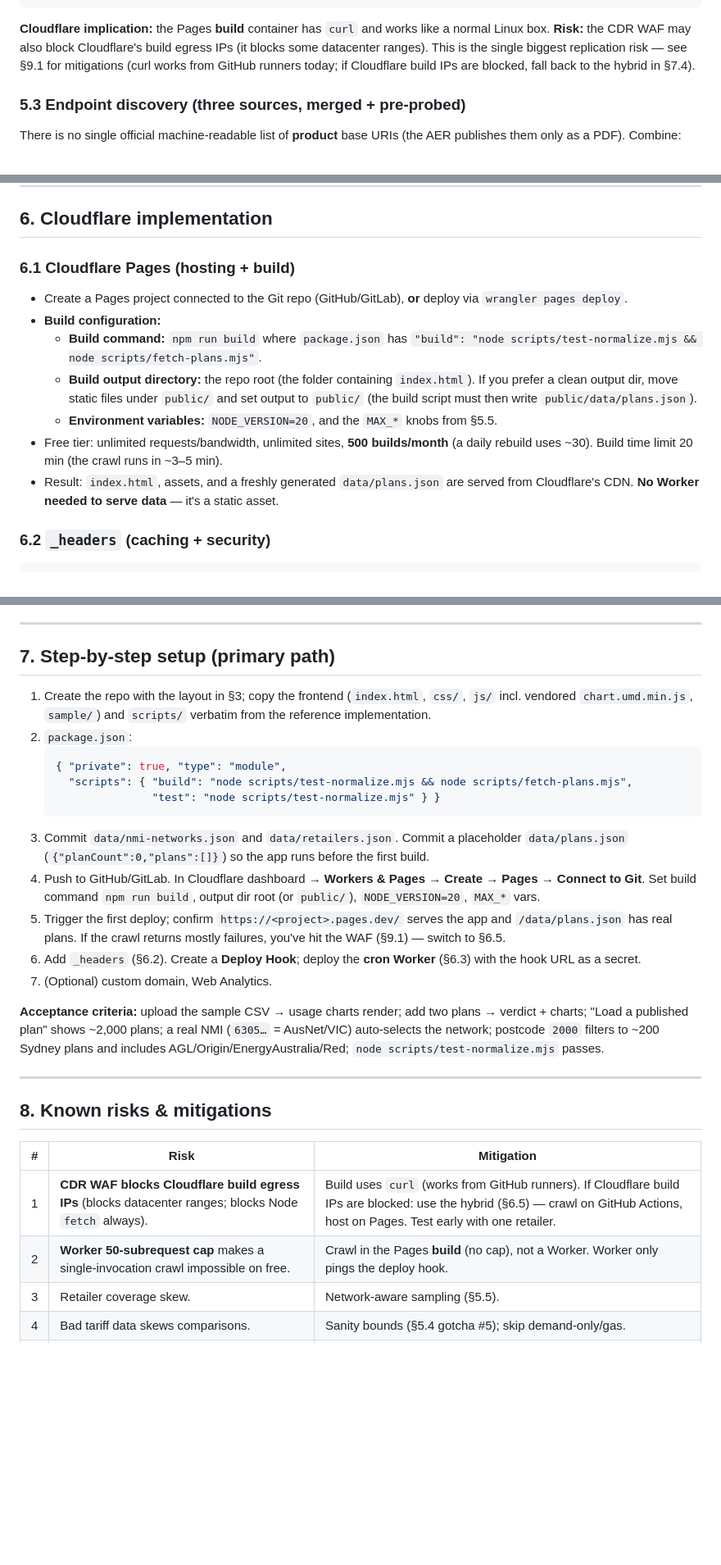
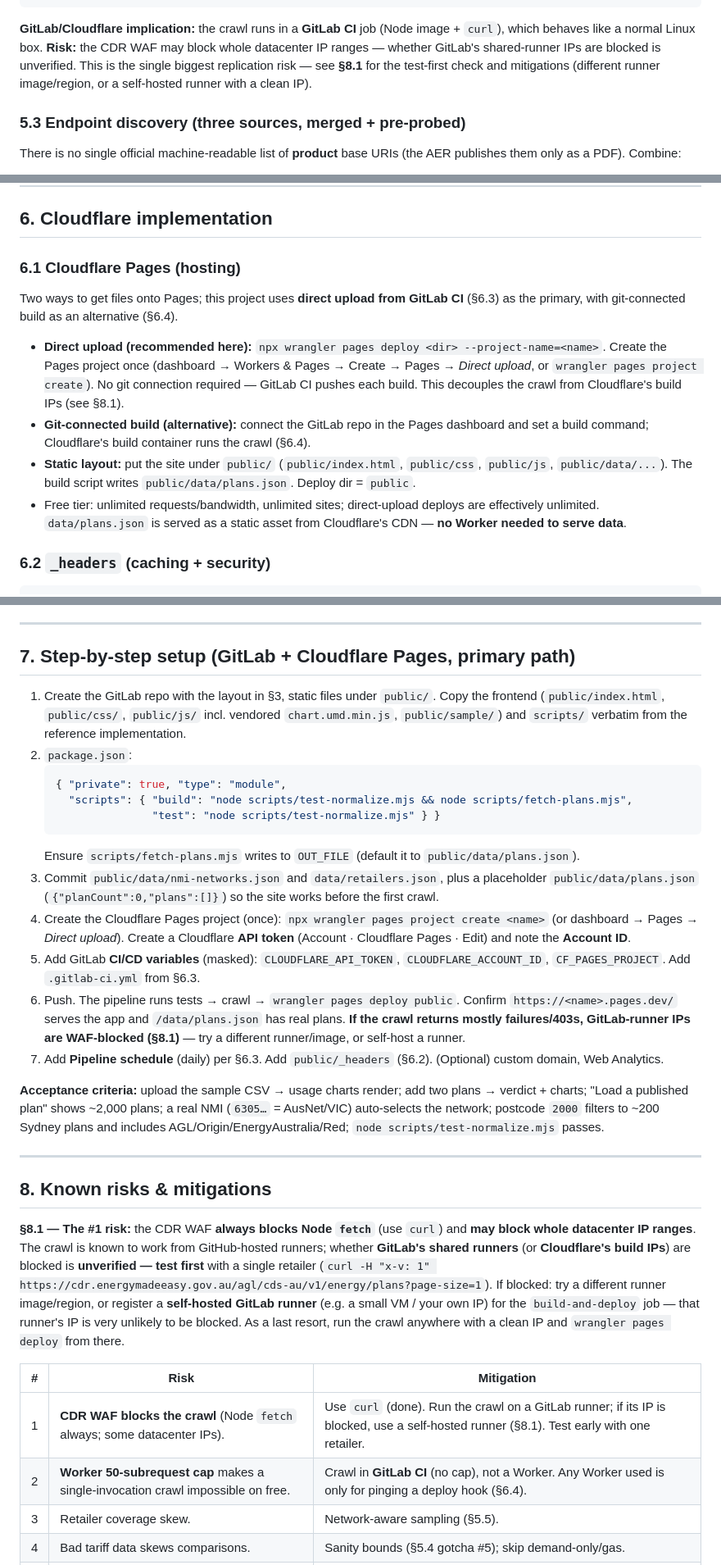
Before and after one commit to Volki111/EnergyCompareTool, a Markdown page: docs/CLOUDFLARE_DESIGN.md, 3 parts joined by grey strips. Shown at 82% size. GitHub-like rendering; blank space fills up the shorter version.

````diff
--- a/docs/CLOUDFLARE_DESIGN.md
+++ b/docs/CLOUDFLARE_DESIGN.md
@@ -186,7 +189,7 @@ function curlJson(url, versions = [3,2,1]) {
 }
 ```
 
-**Cloudflare implication:** the Pages **build** container has `curl` and works like a normal Linux box. **Risk:** the CDR WAF may also block Cloudflare's build egress IPs (it blocks some datacenter ranges). This is the single biggest replication risk — see §9.1 for mitigations (curl works from GitHub runners today; if Cloudflare build IPs are blocked, fall back to the hybrid in §7.4).
+**GitLab/Cloudflare implication:** the crawl runs in a **GitLab CI** job (Node image + `curl`), which behaves like a normal Linux box. **Risk:** the CDR WAF may block whole datacenter IP ranges — whether GitLab's shared-runner IPs are blocked is unverified. This is the single biggest replication risk — see **§8.1** for the test-first check and mitigations (different runner image/region, or a self-hosted runner with a clean IP).
 
 ### 5.3 Endpoint discovery (three sources, merged + pre-probed)
 
@@ -275,15 +278,14 @@ Offline unit tests (no network) asserting: dollars→cents; flat/TOU/controlled/
 
 ## 6. Cloudflare implementation
 
-### 6.1 Cloudflare Pages (hosting + build)
+### 6.1 Cloudflare Pages (hosting)
 
-- Create a Pages project connected to the Git repo (GitHub/GitLab), **or** deploy via `wrangler pages deploy`.
-- **Build configuration:**
-  - **Build command:** `npm run build` where `package.json` has `"build": "node scripts/test-normalize.mjs && node scripts/fetch-plans.mjs"`.
-  - **Build output directory:** the repo root (the folder containing `index.html`). If you prefer a clean output dir, move static files under `public/` and set output to `public/` (the build script must then write `public/data/plans.json`).
-  - **Environment variables:** `NODE_VERSION=20`, and the `MAX_*` knobs from §5.5.
-- Free tier: unlimited requests/bandwidth, unlimited sites, **500 builds/month** (a daily rebuild uses ~30). Build time limit 20 min (the crawl runs in ~3–5 min).
-- Result: `index.html`, assets, and a freshly generated `data/plans.json` are served from Cloudflare's CDN. **No Worker needed to serve data** — it's a static asset.
+Two ways to get files onto Pages; this project uses **direct upload from GitLab CI** (§6.3) as the primary, with git-connected build as an alternative (§6.4).
+
+- **Direct upload (recommended here):** `npx wrangler pages deploy <dir> --project-name=<name>`. Create the Pages project once (dashboard → Workers & Pages → Create → Pages → *Direct upload*, or `wrangler pages project create`). No git connection required — GitLab CI pushes each build. This decouples the crawl from Cloudflare's build IPs (see §8.1).
+- **Git-connected build (alternative):** connect the GitLab repo in the Pages dashboard and set a build command; Cloudflare's build container runs the crawl (§6.4).
+- **Static layout:** put the site under `public/` (`public/index.html`, `public/css`, `public/js`, `public/data/...`). The build script writes `public/data/plans.json`. Deploy dir = `public`.
+- Free tier: unlimited requests/bandwidth, unlimited sites; direct-upload deploys are effectively unlimited. `data/plans.json` is served as a static asset from Cloudflare's CDN — **no Worker needed to serve data**.
 
 ### 6.2 `_headers` (caching + security)
 
@@ -344,20 +378,21 @@ Keep the data crawl on a **GitHub Action** (proven to work with `curl`) that com
 
 ---
 
-## 7. Step-by-step setup (primary path)
+## 7. Step-by-step setup (GitLab + Cloudflare Pages, primary path)
 
-1. Create the repo with the layout in §3; copy the frontend (`index.html`, `css/`, `js/` incl. vendored `chart.umd.min.js`, `sample/`) and `scripts/` verbatim from the reference implementation.
+1. Create the GitLab repo with the layout in §3, static files under `public/`. Copy the frontend (`public/index.html`, `public/css/`, `public/js/` incl. vendored `chart.umd.min.js`, `public/sample/`) and `scripts/` verbatim from the reference implementation.
 2. `package.json`:
    ```json
    { "private": true, "type": "module",
      "scripts": { "build": "node scripts/test-normalize.mjs && node scripts/fetch-plans.mjs",
                   "test": "node scripts/test-normalize.mjs" } }
    ```
-3. Commit `data/nmi-networks.json` and `data/retailers.json`. Commit a placeholder `data/plans.json` (`{"planCount":0,"plans":[]}`) so the app runs before the first build.
-4. Push to GitHub/GitLab. In Cloudflare dashboard → **Workers & Pages → Create → Pages → Connect to Git**. Set build command `npm run build`, output dir root (or `public/`), `NODE_VERSION=20`, `MAX_*` vars.
-5. Trigger the first deploy; confirm `https://<project>.pages.dev/` serves the app and `/data/plans.json` has real plans. If the crawl returns mostly failures, you've hit the WAF (§9.1) — switch to §6.5.
-6. Add `_headers` (§6.2). Create a **Deploy Hook**; deploy the **cron Worker** (§6.3) with the hook URL as a secret.
-7. (Optional) custom domain, Web Analytics.
+   Ensure `scripts/fetch-plans.mjs` writes to `OUT_FILE` (default it to `public/data/plans.json`).
+3. Commit `public/data/nmi-networks.json` and `data/retailers.json`, plus a placeholder `public/data/plans.json` (`{"planCount":0,"plans":[]}`) so the site works before the first crawl.
+4. Create the Cloudflare Pages project (once): `npx wrangler pages project create <name>` (or dashboard → Pages → *Direct upload*). Create a Cloudflare **API token** (Account · Cloudflare Pages · Edit) and note the **Account ID**.
+5. Add GitLab **CI/CD variables** (masked): `CLOUDFLARE_API_TOKEN`, `CLOUDFLARE_ACCOUNT_ID`, `CF_PAGES_PROJECT`. Add `.gitlab-ci.yml` from §6.3.
+6. Push. The pipeline runs tests → crawl → `wrangler pages deploy public`. Confirm `https://<name>.pages.dev/` serves the app and `/data/plans.json` has real plans. **If the crawl returns mostly failures/403s, GitLab-runner IPs are WAF-blocked (§8.1)** — try a different runner/image, or self-host a runner.
+7. Add **Pipeline schedule** (daily) per §6.3. Add `public/_headers` (§6.2). (Optional) custom domain, Web Analytics.
 
 **Acceptance criteria:** upload the sample CSV → usage charts render; add two plans → verdict + charts; "Load a published plan" shows ~2,000 plans; a real NMI (`6305…` = AusNet/VIC) auto-selects the network; postcode `2000` filters to ~200 Sydney plans and includes AGL/Origin/EnergyAustralia/Red; `node scripts/test-normalize.mjs` passes.
 
@@ -365,10 +400,12 @@ Keep the data crawl on a **GitHub Action** (proven to work with `curl`) that com
 
 ## 8. Known risks & mitigations
 
+**§8.1 — The #1 risk:** the CDR WAF **always blocks Node `fetch`** (use `curl`) and **may block whole datacenter IP ranges**. The crawl is known to work from GitHub-hosted runners; whether **GitLab's shared runners** (or **Cloudflare's build IPs**) are blocked is **unverified — test first** with a single retailer (`curl -H "x-v: 1" https://cdr.energymadeeasy.gov.au/agl/cds-au/v1/energy/plans?page-size=1`). If blocked: try a different runner image/region, or register a **self-hosted GitLab runner** (e.g. a small VM / your own IP) for the `build-and-deploy` job — that runner's IP is very unlikely to be blocked. As a last resort, run the crawl anywhere with a clean IP and `wrangler pages deploy` from there.
+
 | # | Risk | Mitigation |
 |---|------|-----------|
-| 1 | **CDR WAF blocks Cloudflare build egress IPs** (blocks datacenter ranges; blocks Node `fetch` always). | Build uses `curl` (works from GitHub runners). If Cloudflare build IPs are blocked: use the hybrid (§6.5) — crawl on GitHub Actions, host on Pages. Test early with one retailer. |
-| 2 | **Worker 50-subrequest cap** makes a single-invocation crawl impossible on free. | Crawl in the Pages **build** (no cap), not a Worker. Worker only pings the deploy hook. |
+| 1 | **CDR WAF blocks the crawl** (Node `fetch` always; some datacenter IPs). | Use `curl` (done). Run the crawl on a GitLab runner; if its IP is blocked, use a self-hosted runner (§8.1). Test early with one retailer. |
+| 2 | **Worker 50-subrequest cap** makes a single-invocation crawl impossible on free. | Crawl in **GitLab CI** (no cap), not a Worker. Any Worker used is only for pinging a deploy hook (§6.4). |
 | 3 | Retailer coverage skew. | Network-aware sampling (§5.5). |
 | 4 | Bad tariff data skews comparisons. | Sanity bounds (§5.4 gotcha #5); skip demand-only/gas. |
 | 5 | Community endpoint list unavailable. | Register + curated seed as fallbacks; dedupe/pre-probe tolerates missing sources. |
````
Also changed, not shown: other parts of docs/CLOUDFLARE_DESIGN.md (+71 -36 lines).
